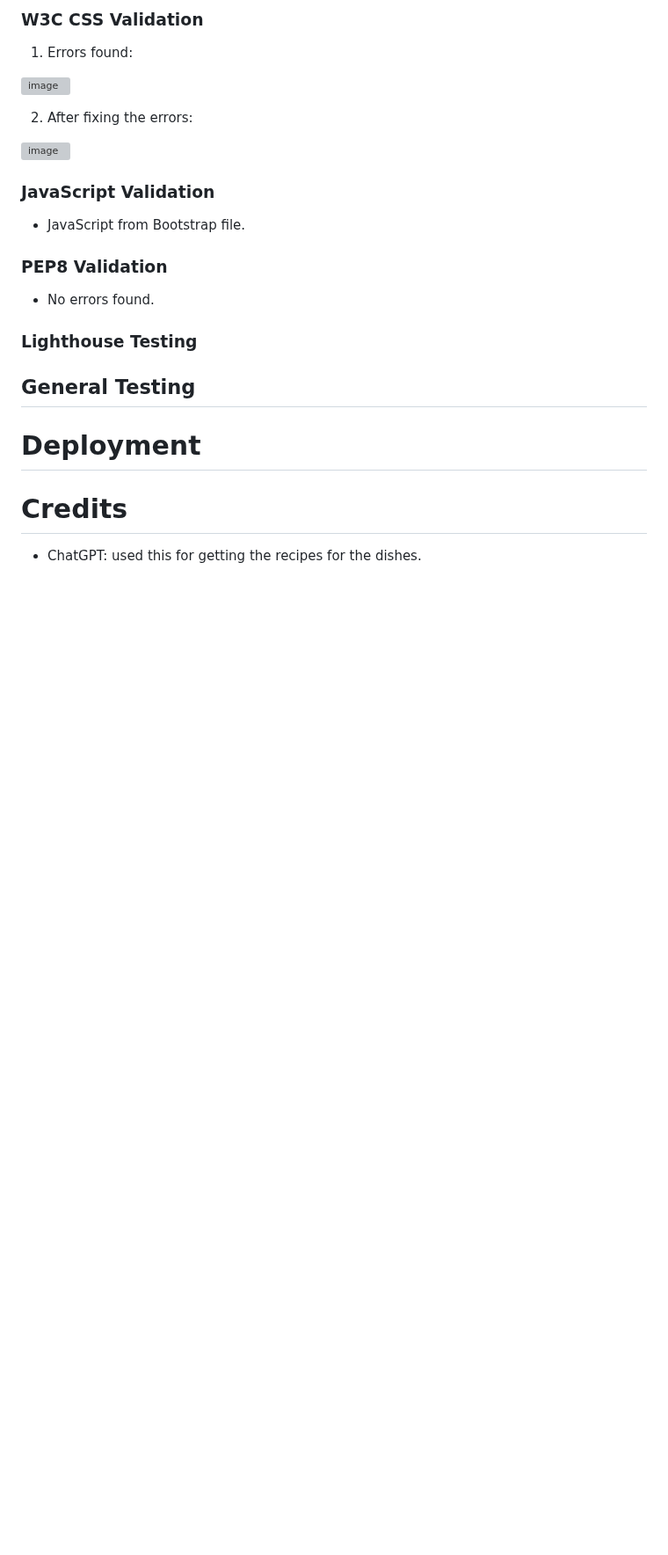
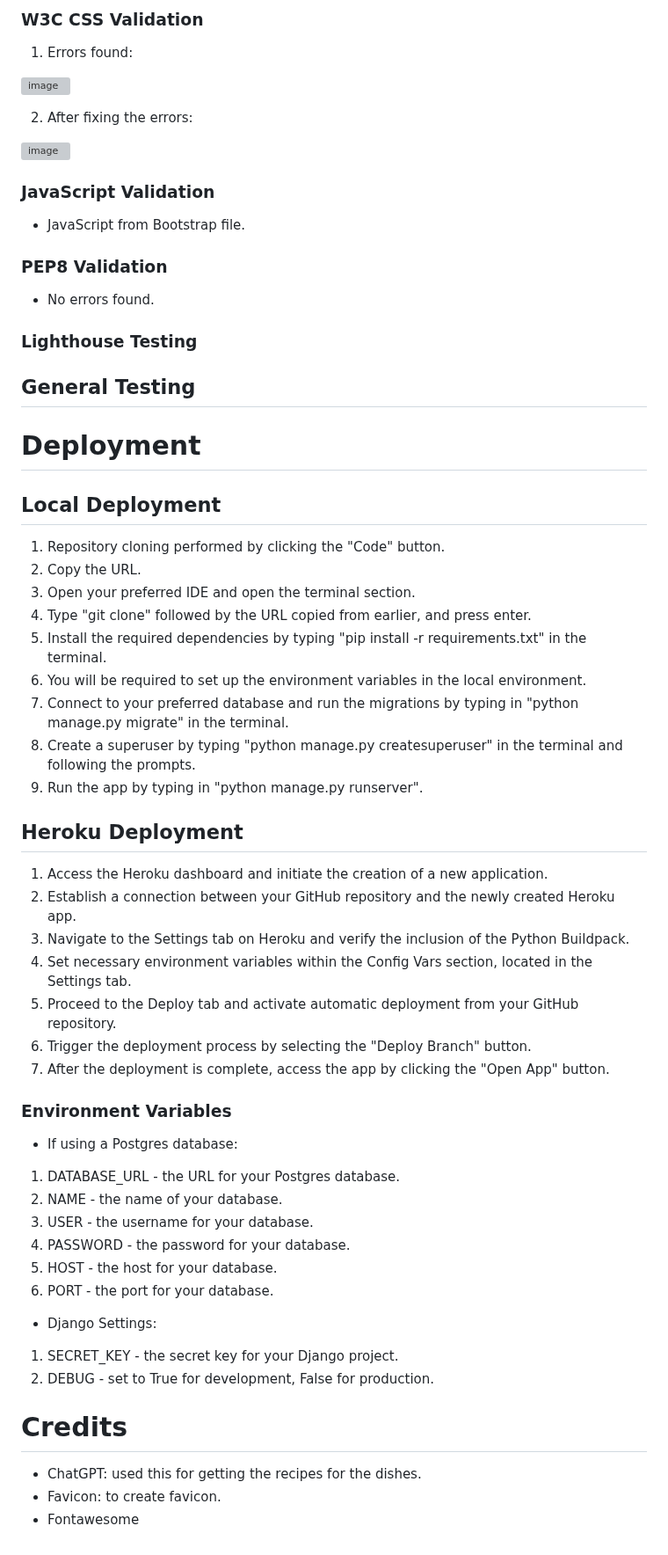
Before and after one commit to Rafz9Abz9/AbzRecipe, a Markdown page: README.md, the part around the change. Shown at 88% size. Rendered like a GitHub page; blank space fills up the shorter version; grey boxes are pictures that could not be loaded.

Commit message:
Added contents for the deployment section on README.md

```diff
--- a/README.md
+++ b/README.md
@@ -336,6 +336,40 @@ The primary goal of ABZRECIPE is to empower users by creating a comprehensive on
 
 # Deployment
 
+## Local Deployment
+1. Repository cloning performed by clicking the "Code" button.
+2. Copy the URL.
+3. Open your preferred IDE and open the terminal section.
+4. Type "git clone" followed by the URL copied from earlier, and press enter.
+5. Install the required dependencies by typing "pip install -r requirements.txt" in the terminal.
+6. You will be required to set up the environment variables in the local environment.
+7. Connect to your preferred database and run the migrations by typing in "python manage.py migrate" in the terminal.
+8. Create a superuser by typing "python manage.py createsuperuser" in the terminal and following the prompts.
+9. Run the app by typing in "python manage.py runserver".
+
+## Heroku Deployment
+1. Access the Heroku dashboard and initiate the creation of a new application.
+2. Establish a connection between your GitHub repository and the newly created Heroku app.
+3. Navigate to the Settings tab on Heroku and verify the inclusion of the Python Buildpack.
+4. Set necessary environment variables within the Config Vars section, located in the Settings tab.
+5. Proceed to the Deploy tab and activate automatic deployment from your GitHub repository.
+6. Trigger the deployment process by selecting the "Deploy Branch" button.
+7. After the deployment is complete, access the app by clicking the "Open App" button.
+
+### Environment Variables
+- If using a Postgres database:
+1. DATABASE_URL - the URL for your Postgres database.
+2. NAME - the name of your database.
+3. USER - the username for your database.
+4. PASSWORD - the password for your database.
+5. HOST - the host for your database.
+6. PORT - the port for your database.
+
+- Django Settings:
+1. SECRET_KEY - the secret key for your Django project.
+2. DEBUG - set to True for development, False for production.
 
 # Credits
 - ChatGPT: used this for getting the recipes for the dishes.
+- Favicon: to create favicon.
+- Fontawesome
```
